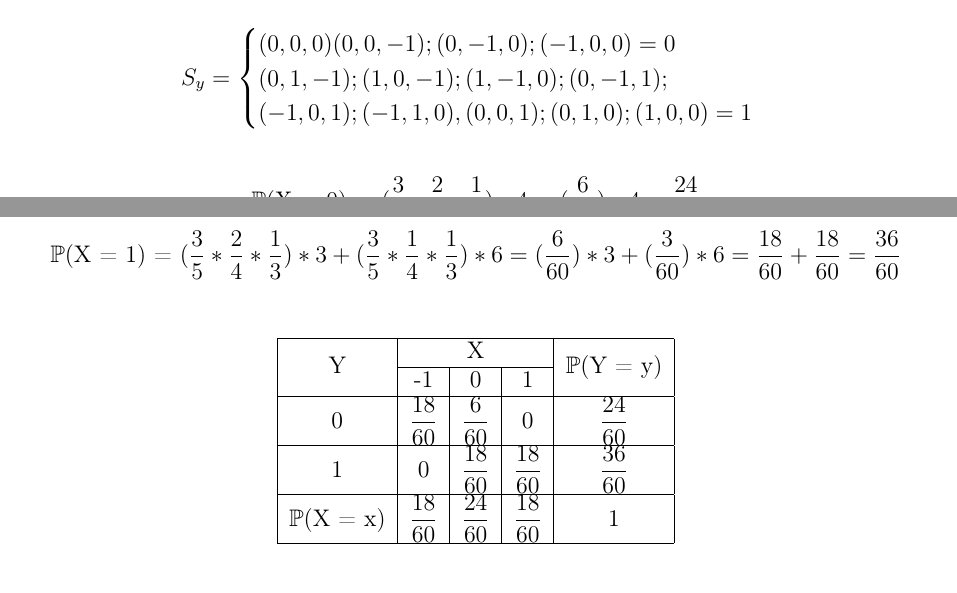
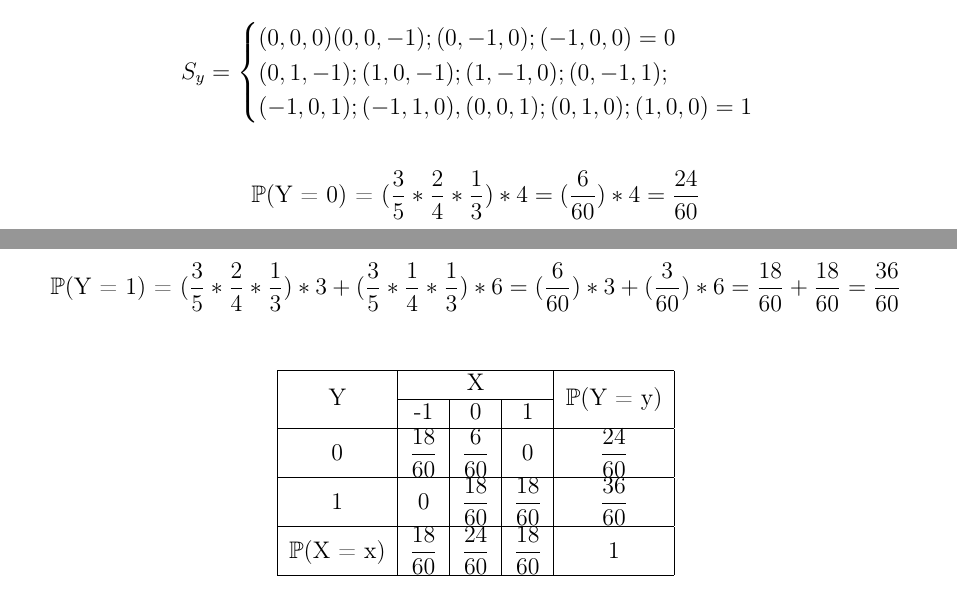
Before and after one commit to Atuariais-UFPE/Materias-Obrigatorias, a LaTeX document (Probabilidade I/Arquivos Latex/Lista 7 - Prob 1 - 2022 - Gabarito.tex): two parts of pages 2 and 3 of 12, joined at a grey line, cut so that both start at the same text. Compiled offline with pdfLaTeX.

Commit message:
Update Lista 7 - Prob 1 - 2022 - Gabarito.tex

```diff
--- a/Probabilidade I/Arquivos Latex/Lista 7 - Prob 1 - 2022 - Gabarito.tex
+++ b/Probabilidade I/Arquivos Latex/Lista 7 - Prob 1 - 2022 - Gabarito.tex
@@ -102,9 +102,9 @@
 	\]
 	\begin{center}
 		\vspace{0.5cm}
-		$\mathbb{P}$(X = 0) = $(\dfrac{3}{5}*\dfrac{2}{4}*\dfrac{1}{3})*4 = (\dfrac{6}{60})*4 = \dfrac{24}{60}$
+		$\mathbb{P}$(Y = 0) = $(\dfrac{3}{5}*\dfrac{2}{4}*\dfrac{1}{3})*4 = (\dfrac{6}{60})*4 = \dfrac{24}{60}$
 		\vspace{0.5cm}\\
-		$\mathbb{P}$(X = 1) = $(\dfrac{3}{5}*\dfrac{2}{4}*\dfrac{1}{3})*3 + (\dfrac{3}{5}*\dfrac{1}{4}*\dfrac{1}{3})*6 = (\dfrac{6}{60})*3 + (\dfrac{3}{60})*6 = \dfrac{18}{60} + \dfrac{18}{60} = \dfrac{36}{60}$
+		$\mathbb{P}$(Y = 1) = $(\dfrac{3}{5}*\dfrac{2}{4}*\dfrac{1}{3})*3 + (\dfrac{3}{5}*\dfrac{1}{4}*\dfrac{1}{3})*6 = (\dfrac{6}{60})*3 + (\dfrac{3}{60})*6 = \dfrac{18}{60} + \dfrac{18}{60} = \dfrac{36}{60}$
 		\vspace{1cm}\\
 		\begin{tabular}{|c|c|c|c|c|} \hline
 			\multirow{2}*{Y} & \multicolumn{3}{|c|}{X} & \multirow{2}*{$\mathbb{P}$(Y = y)}\\ \cline{2-4}
```
